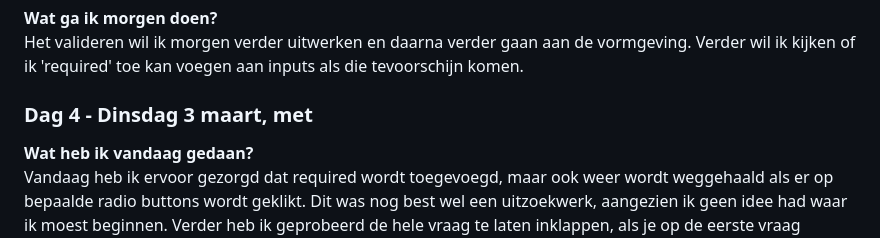
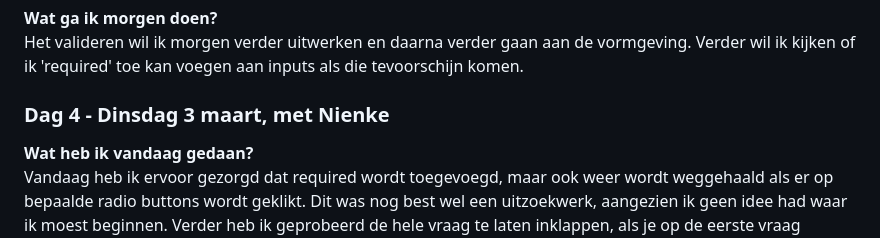
Before and after one commit to LunaaJayy/hva-erfbelasting, a Markdown page: README.md, the part around the change. Rendered like a GitHub page.

Commit message:
met wie readme

```diff
--- a/README.md
+++ b/README.md
@@ -68,7 +68,7 @@ Ik heb vandaag meer geleerd over CSS selectors, hoe raar dat ook klinkt. Ik heb
 **Wat ga ik morgen doen?**\
 Het valideren wil ik morgen verder uitwerken en daarna verder gaan aan de vormgeving. Verder wil ik kijken of ik 'required' toe kan voegen aan inputs als die tevoorschijn komen.
 
-### Dag 4 - Dinsdag 3 maart, met
+### Dag 4 - Dinsdag 3 maart, met Nienke
 **Wat heb ik vandaag gedaan?** \
 Vandaag heb ik ervoor gezorgd dat required wordt toegevoegd, maar ook weer wordt weggehaald als er op bepaalde radio buttons wordt geklikt. Dit was nog best wel een uitzoekwerk, aangezien ik geen idee had waar ik moest beginnen. Verder heb ik geprobeerd de hele vraag te laten inklappen, als je op de eerste vraag meteen al op 'nee' klikt, dit is mij half gelukt, alleen wil ik nu aan de eerste vragen een class toevoegen om het even wat makkelijker te maken. Dit gaat mij ook helpen bij het volledig afmaken van required, het plan heb ik al opgeschreven in mijn boekje.
 Als laatste ben ik begonnen aan mijn plan voor de validatie.
```
